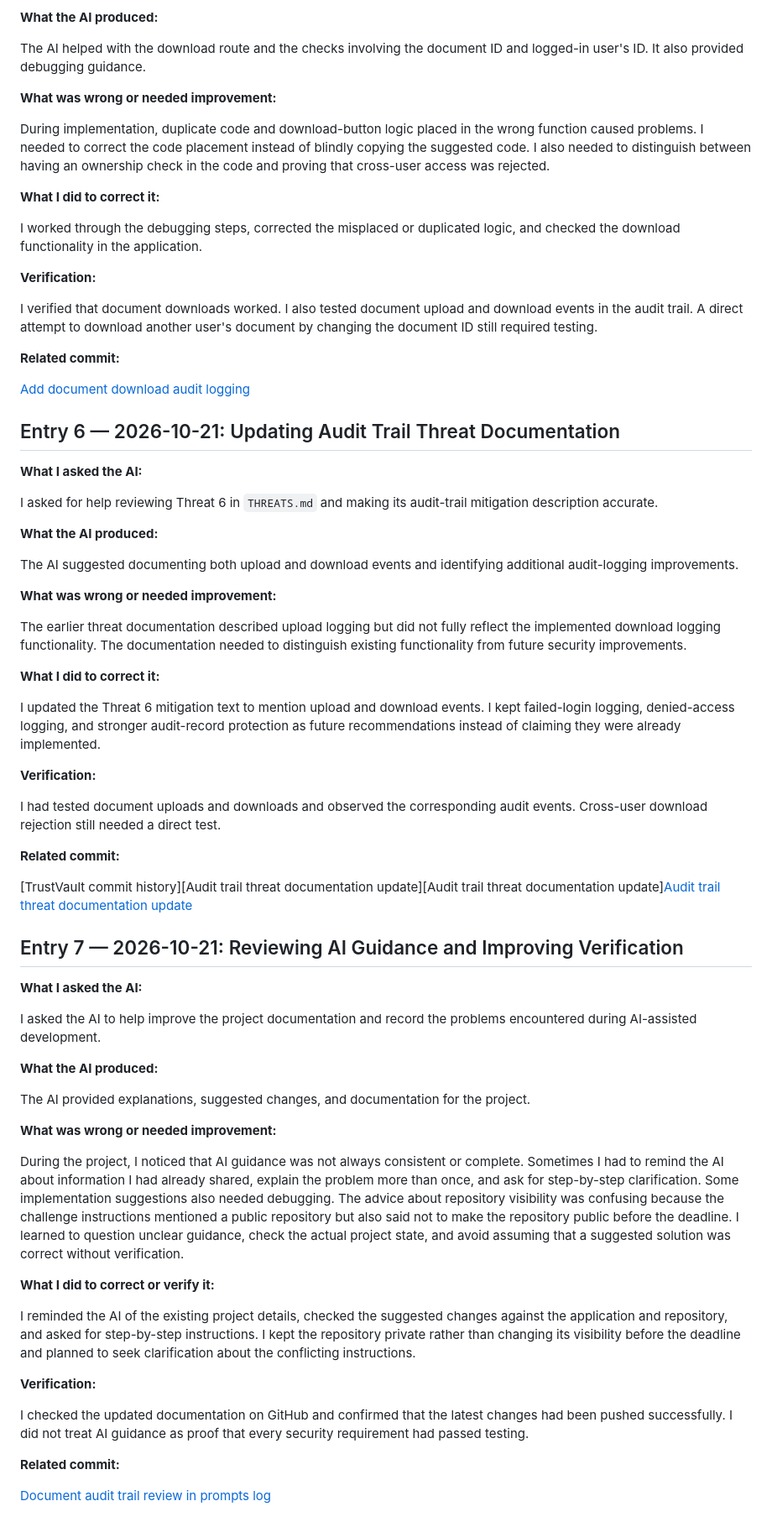
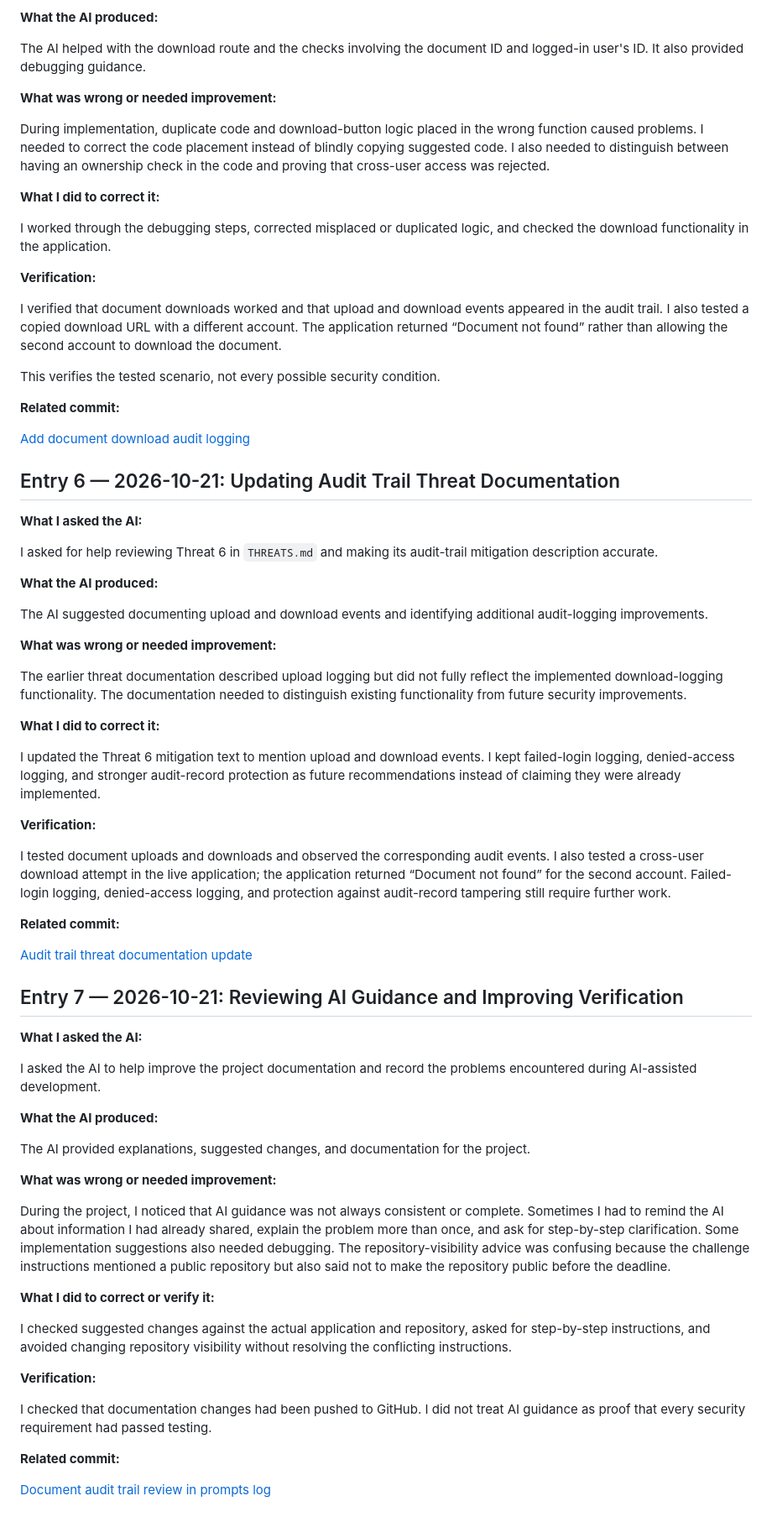
Before and after one commit to shaikfauzia1357-prog/TrustVault, a Markdown page: PROMPTS.md, the part around one of its changes. Shown at 84% size. GitHub-like rendering.

Commit message:
Update AI usage and verification log

```diff
--- a/PROMPTS.md
+++ b/PROMPTS.md
@@ -118,15 +120,17 @@ The AI helped with the download route and the checks involving the document ID a
 
 **What was wrong or needed improvement:**
 
-During implementation, duplicate code and download-button logic placed in the wrong function caused problems. I needed to correct the code placement instead of blindly copying the suggested code. I also needed to distinguish between having an ownership check in the code and proving that cross-user access was rejected.
+During implementation, duplicate code and download-button logic placed in the wrong function caused problems. I needed to correct the code placement instead of blindly copying suggested code. I also needed to distinguish between having an ownership check in the code and proving that cross-user access was rejected.
 
 **What I did to correct it:**
 
-I worked through the debugging steps, corrected the misplaced or duplicated logic, and checked the download functionality in the application.
+I worked through the debugging steps, corrected misplaced or duplicated logic, and checked the download functionality in the application.
 
 **Verification:**
 
-I verified that document downloads worked. I also tested document upload and download events in the audit trail. A direct attempt to download another user's document by changing the document ID still required testing.
+I verified that document downloads worked and that upload and download events appeared in the audit trail. I also tested a copied download URL with a different account. The application returned “Document not found” rather than allowing the second account to download the document.
+
+This verifies the tested scenario, not every possible security condition.
 
 **Related commit:**
 
@@ -140,11 +144,11 @@ I asked for help reviewing Threat 6 in `THREATS.md` and making its audit-trail m
 
 **What the AI produced:**
 
-The AI suggested documenting both upload and download events and identifying additional audit-logging improvements.
+The AI suggested documenting upload and download events and identifying additional audit-logging improvements.
 
 **What was wrong or needed improvement:**
 
-The earlier threat documentation described upload logging but did not fully reflect the implemented download logging functionality. The documentation needed to distinguish existing functionality from future security improvements.
+The earlier threat documentation described upload logging but did not fully reflect the implemented download-logging functionality. The documentation needed to distinguish existing functionality from future security improvements.
 
 **What I did to correct it:**
 
@@ -152,12 +156,11 @@ I updated the Threat 6 mitigation text to mention upload and download events. I
 
 **Verification:**
 
-I had tested document uploads and downloads and observed the corresponding audit events. Cross-user download rejection still needed a direct test.
+I tested document uploads and downloads and observed the corresponding audit events. I also tested a cross-user download attempt in the live application; the application returned “Document not found” for the second account. Failed-login logging, denied-access logging, and protection against audit-record tampering still require further work.
 
 **Related commit:**
 
-[TrustVault commit history][Audit trail threat documentation update][Audit trail threat documentation update][Audit trail threat documentation update](https://github.com/shaikfauzia1357-prog/TrustVault/commit/edca7f4d05d9aaba663b2b3b5032897e2c35bf86)
-
+[Audit trail threat documentation update](https://github.com/shaikfauzia1357-prog/TrustVault/commit/edca7f4d05d9aaba663b2b3b5032897e2c35bf86)
 
 ## Entry 7 — 2026-10-21: Reviewing AI Guidance and Improving Verification
 
@@ -171,15 +174,15 @@ The AI provided explanations, suggested changes, and documentation for the proje
 
 **What was wrong or needed improvement:**
 
-During the project, I noticed that AI guidance was not always consistent or complete. Sometimes I had to remind the AI about information I had already shared, explain the problem more than once, and ask for step-by-step clarification. Some implementation suggestions also needed debugging. The advice about repository visibility was confusing because the challenge instructions mentioned a public repository but also said not to make the repository public before the deadline. I learned to question unclear guidance, check the actual project state, and avoid assuming that a suggested solution was correct without verification.
+During the project, I noticed that AI guidance was not always consistent or complete. Sometimes I had to remind the AI about information I had already shared, explain the problem more than once, and ask for step-by-step clarification. Some implementation suggestions also needed debugging. The repository-visibility advice was confusing because the challenge instructions mentioned a public repository but also said not to make the repository public before the deadline.
 
 **What I did to correct or verify it:**
 
-I reminded the AI of the existing project details, checked the suggested changes against the application and repository, and asked for step-by-step instructions. I kept the repository private rather than changing its visibility before the deadline and planned to seek clarification about the conflicting instructions.
+I checked suggested changes against the actual application and repository, asked for step-by-step instructions, and avoided changing repository visibility without resolving the conflicting instructions.
 
 **Verification:**
 
-I checked the updated documentation on GitHub and confirmed that the latest changes had been pushed successfully. I did not treat AI guidance as proof that every security requirement had passed testing.
+I checked that documentation changes had been pushed to GitHub. I did not treat AI guidance as proof that every security requirement had passed testing.
 
 **Related commit:**
 
```
Also changed, not shown: other parts of PROMPTS.md (+11 -9 lines).
